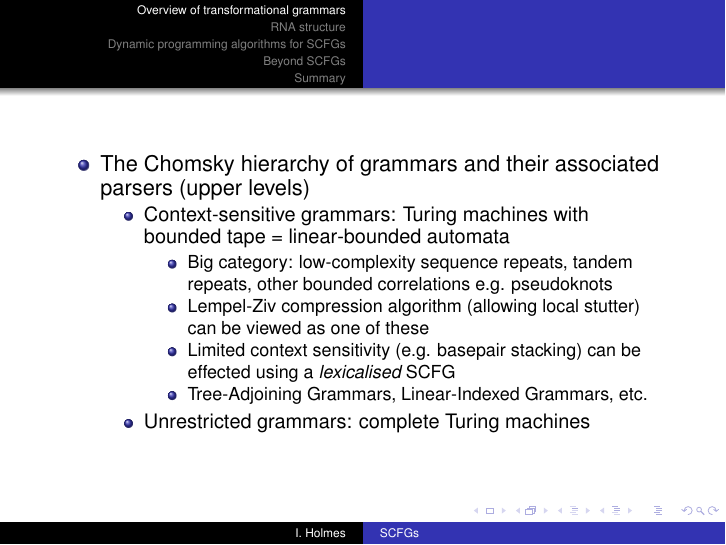
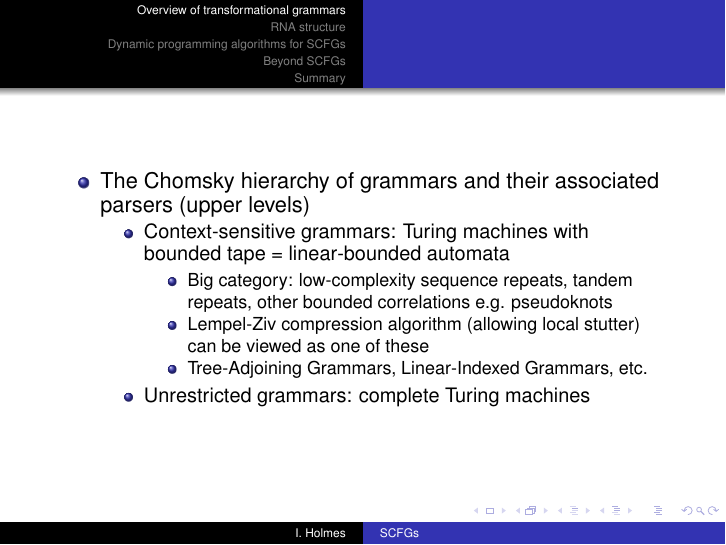
Before and after one commit to ihh/bioe241, LaTeX slides (lectures/scfg/talk.tex): page 6 of 28. Compiled offline with pdfLaTeX.

Commit message:
talk.tex

```diff
--- a/lectures/scfg/talk.tex
+++ b/lectures/scfg/talk.tex
@@ -146,7 +146,6 @@ Chomsky's theory of universal generative grammars (1956 and onwards).
   \itemb
   \item Big category: low-complexity sequence repeats, tandem repeats, other bounded correlations e.g. pseudoknots
   \item Lempel-Ziv compression algorithm (allowing local stutter) can be viewed as one of these
-  \item Limited context sensitivity (e.g. basepair stacking) can be effected using a {\em lexicalised} SCFG
   \item Tree-Adjoining Grammars, Linear-Indexed Grammars, etc.
   \iteme
  \item Unrestricted grammars: complete Turing machines
```
